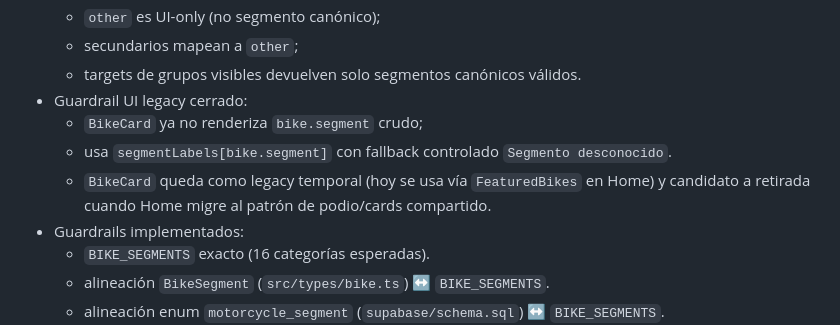
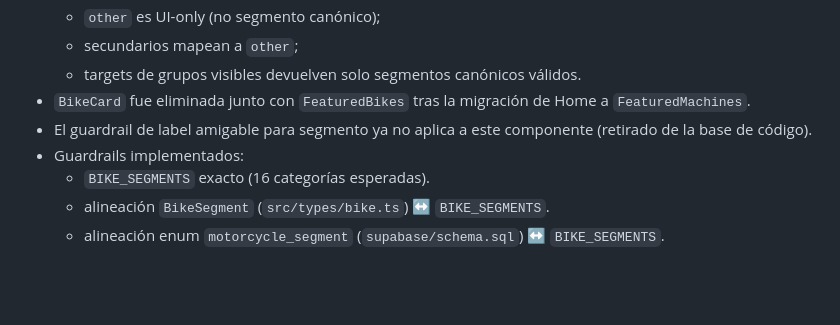
Before and after one commit to DanielAbadNoriega/MotoAtlas, a Markdown page: docs/current-state.md, the part around the change. GitHub-like rendering; blank space fills up the shorter version.

Commit message:
docs(project): celan up roadmap status

```diff
--- a/docs/current-state.md
+++ b/docs/current-state.md
@@ -105,10 +105,8 @@
   - `other` es UI-only (no segmento canónico);
   - secundarios mapean a `other`;
   - targets de grupos visibles devuelven solo segmentos canónicos válidos.
-- Guardrail UI legacy cerrado:
-  - `BikeCard` ya no renderiza `bike.segment` crudo;
-  - usa `segmentLabels[bike.segment]` con fallback controlado `Segmento desconocido`.
-  - `BikeCard` queda como legacy temporal (hoy se usa vía `FeaturedBikes` en Home) y candidato a retirada cuando Home migre al patrón de podio/cards compartido.
+- `BikeCard` fue eliminada junto con `FeaturedBikes` tras la migración de Home a `FeaturedMachines`.
+- El guardrail de label amigable para segmento ya no aplica a este componente (retirado de la base de código).
 - Guardrails implementados:
   - `BIKE_SEGMENTS` exacto (16 categorías esperadas).
   - alineación `BikeSegment` (`src/types/bike.ts`) ↔ `BIKE_SEGMENTS`.
```
Also changed, not shown: docs/product-roadmap.md (+1 -1 lines), docs/ui-notes.md (+1 -1 lines).
